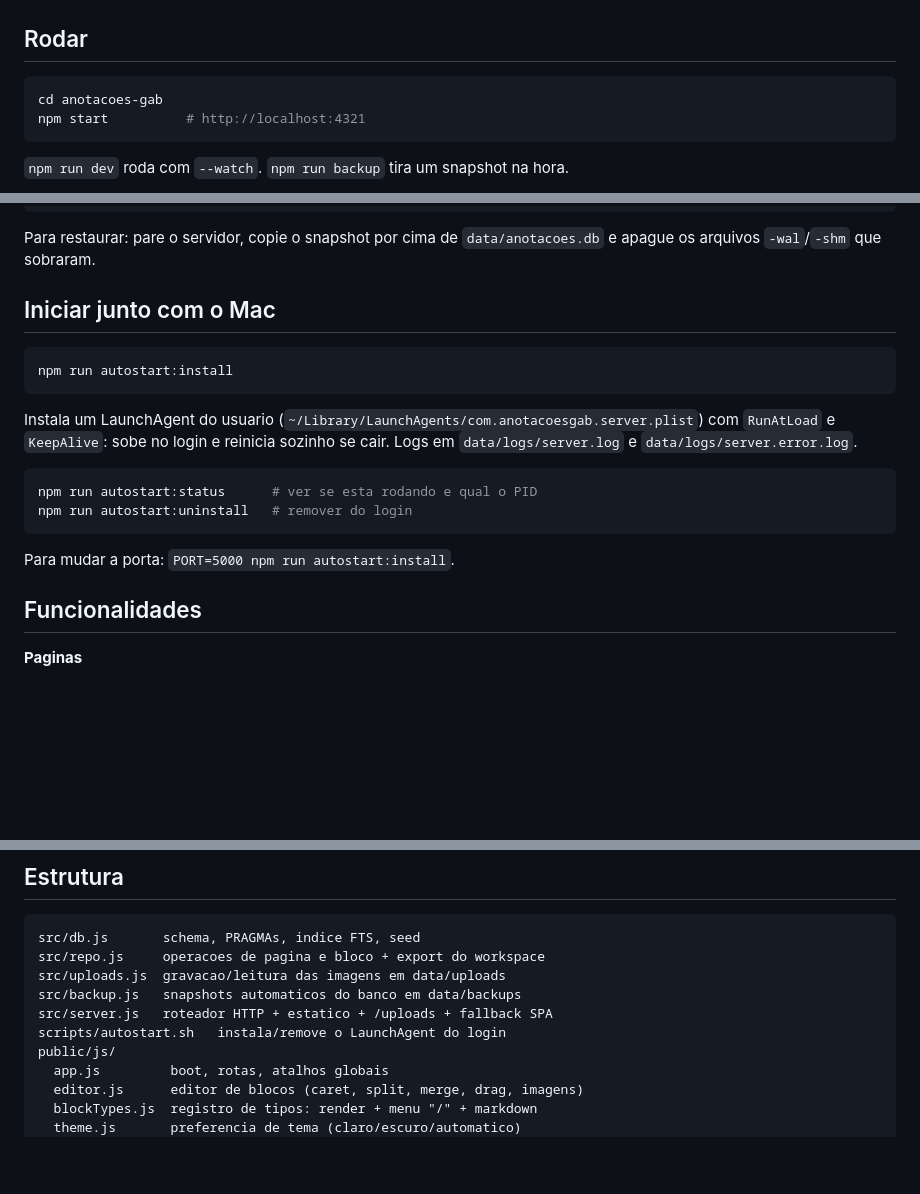
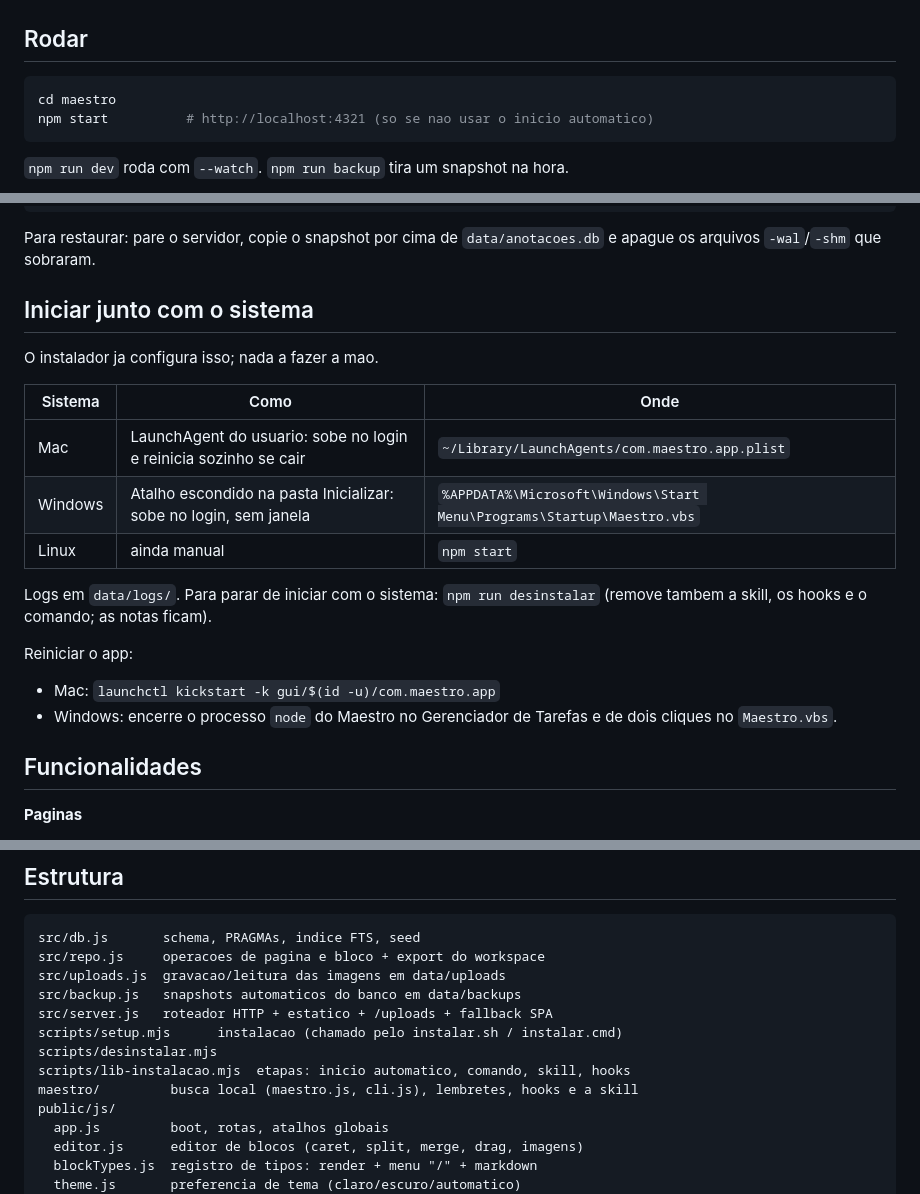
Before and after one commit to gabrielanacletoo455/maestro, a Markdown page: README.md, 3 parts joined by grey strips. Rendered like a GitHub page; blank space fills up the shorter version.

Commit message:
docs(readme): inicio automatico no Windows e no Mac

````diff
--- a/README.md
+++ b/README.md
@@ -36,8 +36,8 @@ npm run desinstalar
 ## Rodar
 
 ```bash
-cd anotacoes-gab
-npm start          # http://localhost:4321
+cd maestro
+npm start          # http://localhost:4321 (so se nao usar o inicio automatico)
 ```
 
 `npm run dev` roda com `--watch`. `npm run backup` tira um snapshot na hora.
@@ -60,22 +60,23 @@ curl localhost:4321/api/backups    # listar snapshots
 Para restaurar: pare o servidor, copie o snapshot por cima de
 `data/anotacoes.db` e apague os arquivos `-wal`/`-shm` que sobraram.
 
-## Iniciar junto com o Mac
+## Iniciar junto com o sistema
 
-```bash
-npm run autostart:install
-```
+O instalador ja configura isso; nada a fazer a mao.
 
-Instala um LaunchAgent do usuario (`~/Library/LaunchAgents/com.anotacoesgab.server.plist`)
-com `RunAtLoad` e `KeepAlive`: sobe no login e reinicia sozinho se cair.
-Logs em `data/logs/server.log` e `data/logs/server.error.log`.
+| Sistema | Como | Onde |
+|---|---|---|
+| Mac | LaunchAgent do usuario: sobe no login e reinicia sozinho se cair | `~/Library/LaunchAgents/com.maestro.app.plist` |
+| Windows | Atalho escondido na pasta Inicializar: sobe no login, sem janela | `%APPDATA%\Microsoft\Windows\Start Menu\Programs\Startup\Maestro.vbs` |
+| Linux | ainda manual | `npm start` |
 
-```bash
-npm run autostart:status      # ver se esta rodando e qual o PID
-npm run autostart:uninstall   # remover do login
-```
+Logs em `data/logs/`. Para parar de iniciar com o sistema: `npm run desinstalar`
+(remove tambem a skill, os hooks e o comando; as notas ficam).
 
-Para mudar a porta: `PORT=5000 npm run autostart:install`.
+Reiniciar o app:
+
+- Mac: `launchctl kickstart -k gui/$(id -u)/com.maestro.app`
+- Windows: encerre o processo `node` do Maestro no Gerenciador de Tarefas e de dois cliques no `Maestro.vbs`.
 
 ## Funcionalidades
 
@@ -141,7 +142,10 @@ src/repo.js     operacoes de pagina e bloco + export do workspace
 src/uploads.js  gravacao/leitura das imagens em data/uploads
 src/backup.js   snapshots automaticos do banco em data/backups
 src/server.js   roteador HTTP + estatico + /uploads + fallback SPA
-scripts/autostart.sh   instala/remove o LaunchAgent do login
+scripts/setup.mjs      instalacao (chamado pelo instalar.sh / instalar.cmd)
+scripts/desinstalar.mjs
+scripts/lib-instalacao.mjs  etapas: inicio automatico, comando, skill, hooks
+maestro/         busca local (maestro.js, cli.js), lembretes, hooks e a skill
 public/js/
   app.js         boot, rotas, atalhos globais
   editor.js      editor de blocos (caret, split, merge, drag, imagens)
````
